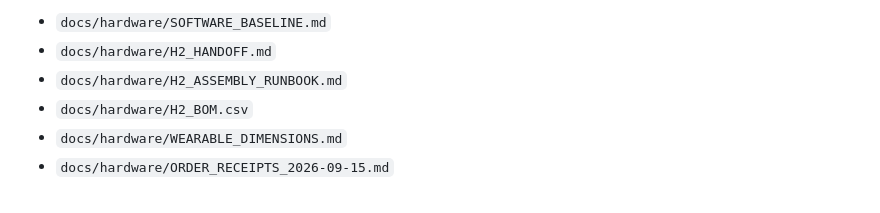
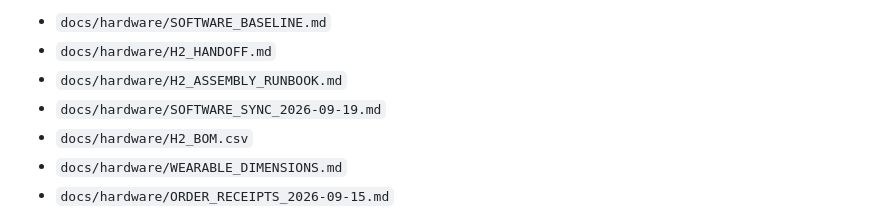
Before and after one commit to koreever66/kineshoot-initial-debug-v1, a Markdown page: README.md, the part around the change. GitHub-like rendering.

Commit message:
Add software sync hardware action plan

```diff
--- a/README.md
+++ b/README.md
@@ -43,6 +43,7 @@ WHO_AM_I    = 0xEA
 - `docs/hardware/SOFTWARE_BASELINE.md`
 - `docs/hardware/H2_HANDOFF.md`
 - `docs/hardware/H2_ASSEMBLY_RUNBOOK.md`
+- `docs/hardware/SOFTWARE_SYNC_2026-09-19.md`
 - `docs/hardware/H2_BOM.csv`
 - `docs/hardware/WEARABLE_DIMENSIONS.md`
 - `docs/hardware/ORDER_RECEIPTS_2026-09-15.md`
```
Also changed, not shown: docs/hardware/H2_ASSEMBLY_RUNBOOK.md (+2 -0 lines), docs/hardware/SOFTWARE_SYNC_2026-09-19.md (added, +155 -0 lines).
